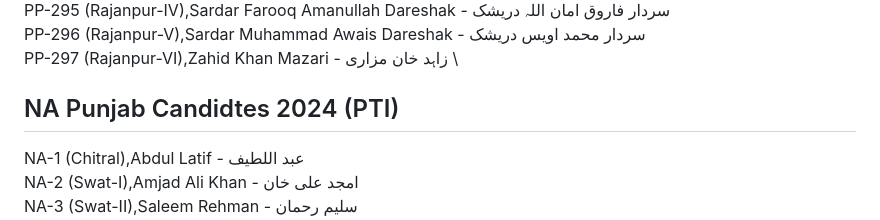
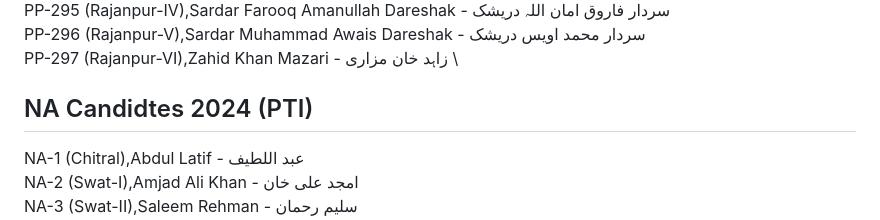
Before and after one commit to Adiyala/adiyala, a Markdown page: README.md, the part around the change. Rendered like a GitHub page.

Commit message:
header fix

```diff
--- a/README.md
+++ b/README.md
@@ -300,7 +300,7 @@ PP-295 (Rajanpur-IV),Sardar Farooq Amanullah Dareshak - سردار فاروق ا
 PP-296 (Rajanpur-V),Sardar Muhammad Awais Dareshak - سردار محمد اویس دریشک  \
 PP-297 (Rajanpur-VI),Zahid Khan Mazari - زاہد خان مزاری  \
 
-## NA Punjab Candidtes 2024 (PTI)
+## NA Candidtes 2024 (PTI)
 
 NA-1 (Chitral),Abdul Latif - عبد اللطیف  \
 NA-2 (Swat-I),Amjad Ali Khan - امجد علی خان  \
```
